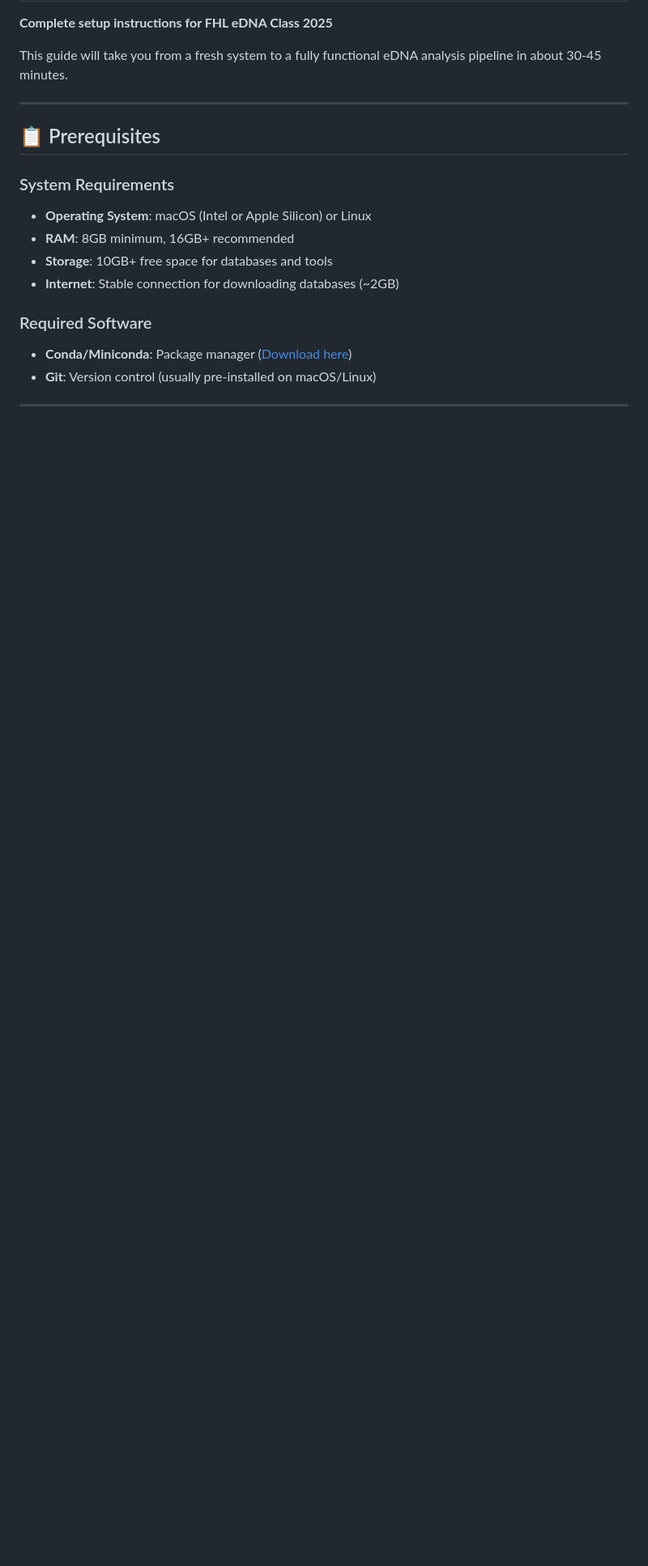
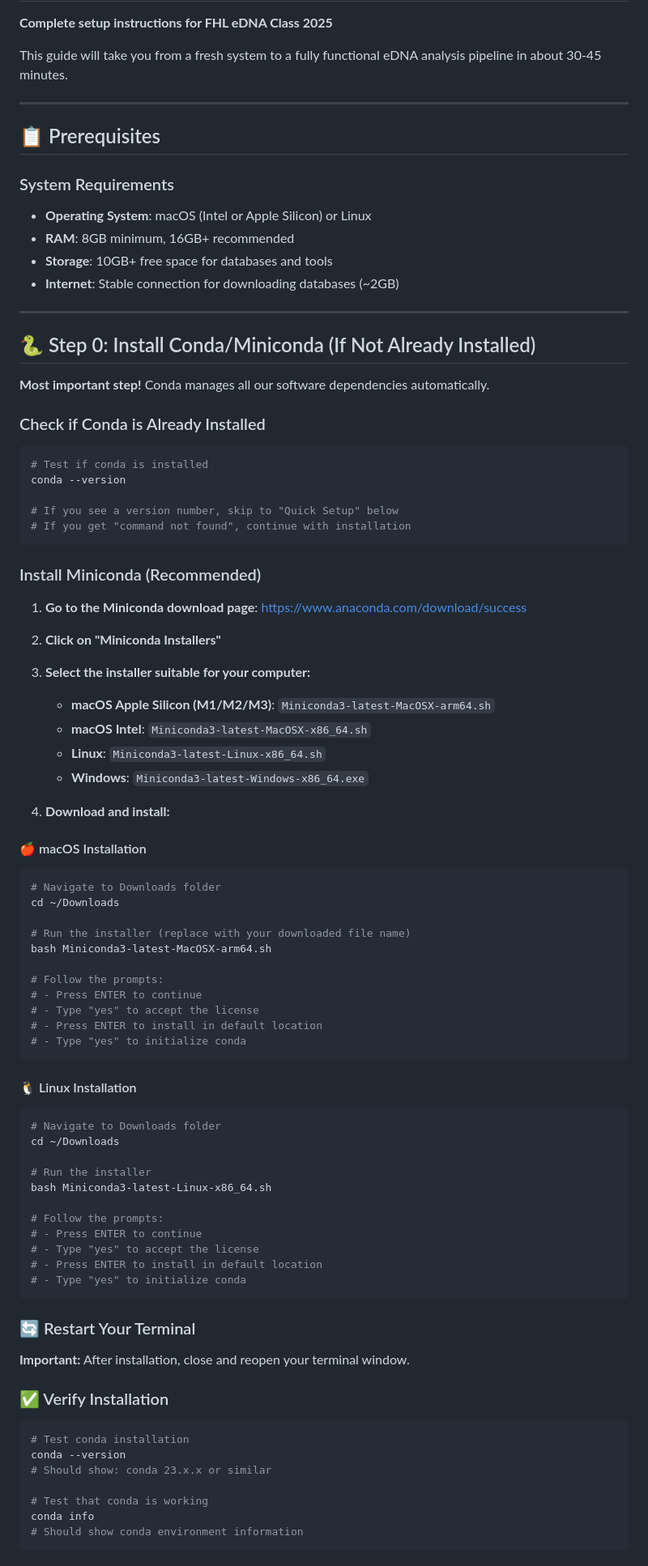
Before and after one commit to piedna/DeCodeDNA, a Markdown page: installation_guide.md, the part around one of its changes. Shown at 81% size. Rendered like a GitHub page; blank space fills up the shorter version.

````diff
--- a/installation_guide.md
+++ b/installation_guide.md
@@ -14,6 +14,74 @@ This guide will take you from a fresh system to a fully functional eDNA analysis
 - **Storage**: 10GB+ free space for databases and tools
 - **Internet**: Stable connection for downloading databases (~2GB)
 
-### Required Software
-- **Conda/Miniconda**: Package manager ([Download here](https://docs.conda.io/en/latest/miniconda.html))
-- **Git**: Version control (usually pre-installed on macOS/Linux)
+---
+
+## 🐍 Step 0: Install Conda/Miniconda (If Not Already Installed)
+
+**Most important step!** Conda manages all our software dependencies automatically.
+
+### Check if Conda is Already Installed
+```bash
+# Test if conda is installed
+conda --version
+
+# If you see a version number, skip to "Quick Setup" below
+# If you get "command not found", continue with installation
+```
+
+### Install Miniconda (Recommended)
+
+1. **Go to the Miniconda download page**: https://www.anaconda.com/download/success
+2. **Click on "Miniconda Installers"**
+3. **Select the installer suitable for your computer:**
+   - **macOS Apple Silicon (M1/M2/M3)**: `Miniconda3-latest-MacOSX-arm64.sh`
+   - **macOS Intel**: `Miniconda3-latest-MacOSX-x86_64.sh`
+   - **Linux**: `Miniconda3-latest-Linux-x86_64.sh`
+   - **Windows**: `Miniconda3-latest-Windows-x86_64.exe`
+
+4. **Download and install:**
+
+#### 🍎 macOS Installation
+```bash
+# Navigate to Downloads folder
+cd ~/Downloads
+
+# Run the installer (replace with your downloaded file name)
+bash Miniconda3-latest-MacOSX-arm64.sh
+
+# Follow the prompts:
+# - Press ENTER to continue
+# - Type "yes" to accept the license
+# - Press ENTER to install in default location
+# - Type "yes" to initialize conda
+```
+
+#### 🐧 Linux Installation
+```bash
+# Navigate to Downloads folder
+cd ~/Downloads
+
+# Run the installer
+bash Miniconda3-latest-Linux-x86_64.sh
+
+# Follow the prompts:
+# - Press ENTER to continue
+# - Type "yes" to accept the license
+# - Press ENTER to install in default location
+# - Type "yes" to initialize conda
+```
+
+### 🔄 Restart Your Terminal
+**Important:** After installation, close and reopen your terminal window.
+
+### ✅ Verify Installation
+```bash
+# Test conda installation
+conda --version
+# Should show: conda 23.x.x or similar
+
+# Test that conda is working
+conda info
+# Should show conda environment information
+```
+
````
Also changed, not shown: other parts of installation_guide.md (+211 -75 lines).
